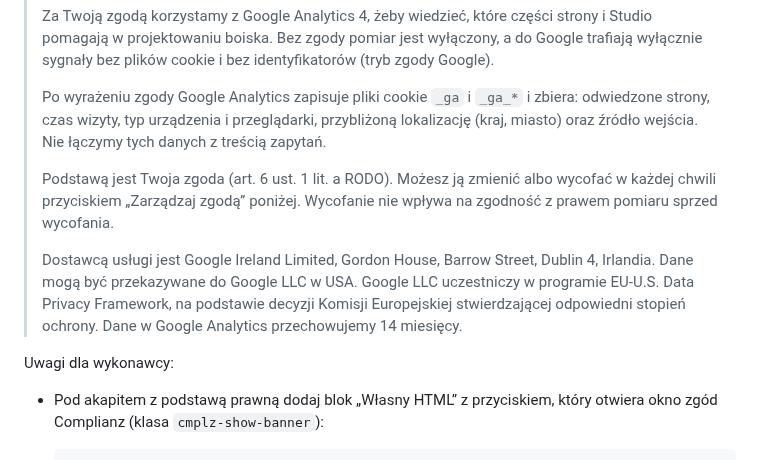
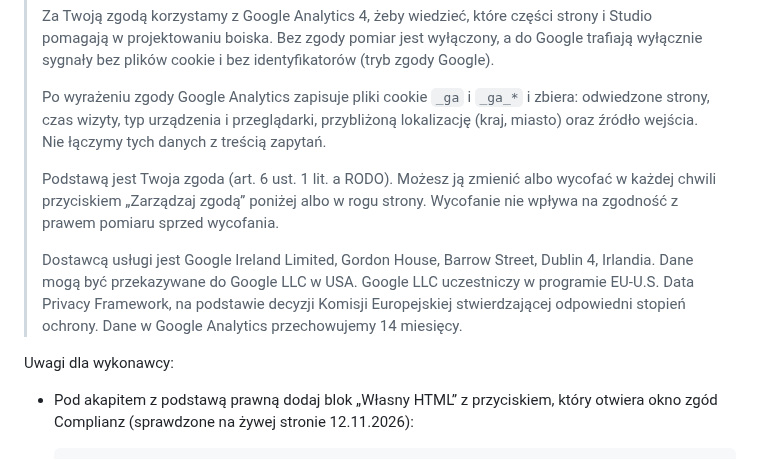
Before and after one commit to DamianRyh/gamefields-os, a Markdown page: docs/roadmap/DLA-CHATGPT-publikacja.md, the part around one of its changes. Rendered like a GitHub page.

````diff
--- a/docs/roadmap/DLA-CHATGPT-publikacja.md
+++ b/docs/roadmap/DLA-CHATGPT-publikacja.md
@@ -268,11 +268,11 @@ Na stronie działa Complianz (zgoda opt-in) i tag Google `GT-M63DMWRD`. Polityka
 >
 > Po wyrażeniu zgody Google Analytics zapisuje pliki cookie `_ga` i `_ga_*` i zbiera: odwiedzone strony, czas wizyty, typ urządzenia i przeglądarki, przybliżoną lokalizację (kraj, miasto) oraz źródło wejścia. Nie łączymy tych danych z treścią zapytań.
 >
-> Podstawą jest Twoja zgoda (art. 6 ust. 1 lit. a RODO). Możesz ją zmienić albo wycofać w każdej chwili przyciskiem „Zarządzaj zgodą” poniżej. Wycofanie nie wpływa na zgodność z prawem pomiaru sprzed wycofania.
+> Podstawą jest Twoja zgoda (art. 6 ust. 1 lit. a RODO). Możesz ją zmienić albo wycofać w każdej chwili przyciskiem „Zarządzaj zgodą” poniżej albo w rogu strony. Wycofanie nie wpływa na zgodność z prawem pomiaru sprzed wycofania.
 >
 > Dostawcą usługi jest Google Ireland Limited, Gordon House, Barrow Street, Dublin 4, Irlandia. Dane mogą być przekazywane do Google LLC w USA. Google LLC uczestniczy w programie EU-U.S. Data Privacy Framework, na podstawie decyzji Komisji Europejskiej stwierdzającej odpowiedni stopień ochrony. Dane w Google Analytics przechowujemy 14 miesięcy.
 
 Uwagi dla wykonawcy:
-- Pod akapitem z podstawą prawną dodaj blok „Własny HTML” z przyciskiem, który otwiera okno zgód Complianz (klasa `cmplz-show-banner`):
+- Pod akapitem z podstawą prawną dodaj blok „Własny HTML” z przyciskiem, który otwiera okno zgód Complianz (sprawdzone na żywej stronie 12.11.2026):
 
   ```html
````
Also changed, not shown: other parts of docs/roadmap/DLA-CHATGPT-publikacja.md (+1 -1 lines), docs/roadmap/PUBLIKACJA-2026-11.md (+3 -3 lines).
